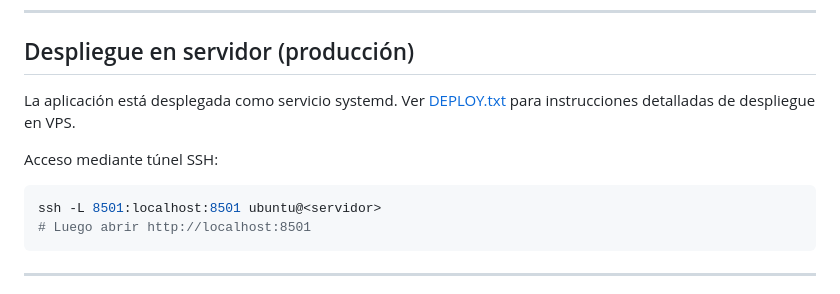
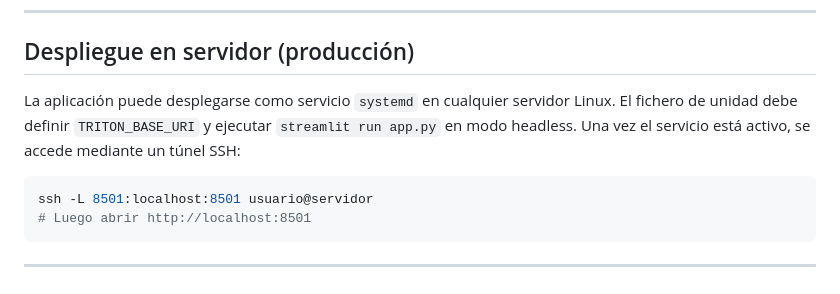
Before and after one commit to ebaldoU/triton-spillway, a Markdown page: README.md, the part around the change. Drawn GitHub-style.

Commit message:
README, Annex E: remove specific paths and server details, make generic

````diff
--- a/README.md
+++ b/README.md
@@ -161,12 +161,10 @@ Los arrays TileDB y los GeoTIFF fuente no se distribuyen en este repositorio. So
 
 ## Despliegue en servidor (producción)
 
-La aplicación está desplegada como servicio systemd. Ver [DEPLOY.txt](spillway/DEPLOY.txt) para instrucciones detalladas de despliegue en VPS.
-
-Acceso mediante túnel SSH:
+La aplicación puede desplegarse como servicio `systemd` en cualquier servidor Linux. El fichero de unidad debe definir `TRITON_BASE_URI` y ejecutar `streamlit run app.py` en modo headless. Una vez el servicio está activo, se accede mediante un túnel SSH:
 
 ```bash
-ssh -L 8501:localhost:8501 ubuntu@<servidor>
+ssh -L 8501:localhost:8501 usuario@servidor
 # Luego abrir http://localhost:8501
 ```
 
````
